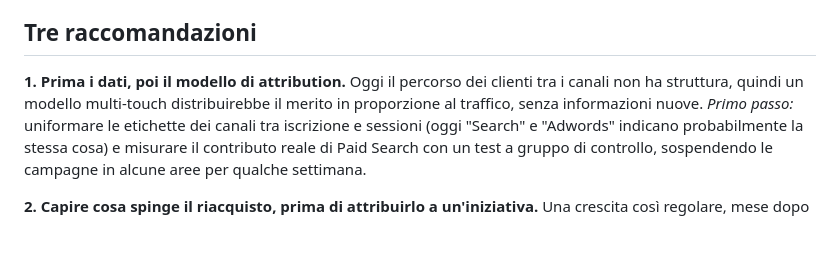
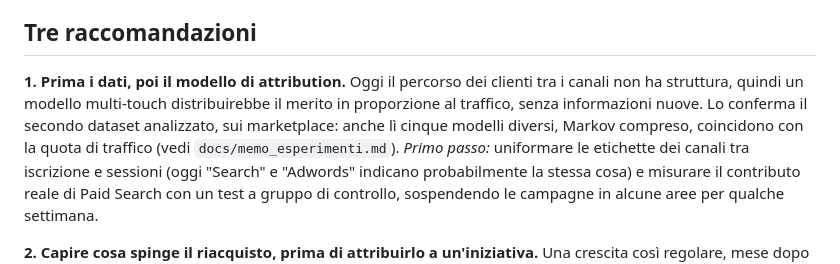
Before and after one commit to kejSirio/thelook-analytics, a Markdown page: docs/memo.md, the part around the change. Rendered like a GitHub page; blank space fills up the shorter version.

```diff
--- a/docs/memo.md
+++ b/docs/memo.md
@@ -19,7 +19,7 @@ L'azienda cresce: i ricavi sono aumentati del 74% rispetto al 2025 e i nuovi cli
 ## Tre raccomandazioni
 
 **1. Prima i dati, poi il modello di attribution.**
-Oggi il percorso dei clienti tra i canali non ha struttura, quindi un modello multi-touch distribuirebbe il merito in proporzione al traffico, senza informazioni nuove.
+Oggi il percorso dei clienti tra i canali non ha struttura, quindi un modello multi-touch distribuirebbe il merito in proporzione al traffico, senza informazioni nuove. Lo conferma il secondo dataset analizzato, sui marketplace: anche lì cinque modelli diversi, Markov compreso, coincidono con la quota di traffico (vedi `docs/memo_esperimenti.md`).
 *Primo passo:* uniformare le etichette dei canali tra iscrizione e sessioni (oggi "Search" e "Adwords" indicano probabilmente la stessa cosa) e misurare il contributo reale di Paid Search con un test a gruppo di controllo, sospendendo le campagne in alcune aree per qualche settimana.
 
 **2. Capire cosa spinge il riacquisto, prima di attribuirlo a un'iniziativa.**
```
Also changed, not shown: README.md (+20 -8 lines), docs/guida_al_modello.md (+2 -0 lines), docs/memo_esperimenti.md (added, +40 -0 lines), powerbi/clienti.png, 1 other file.
